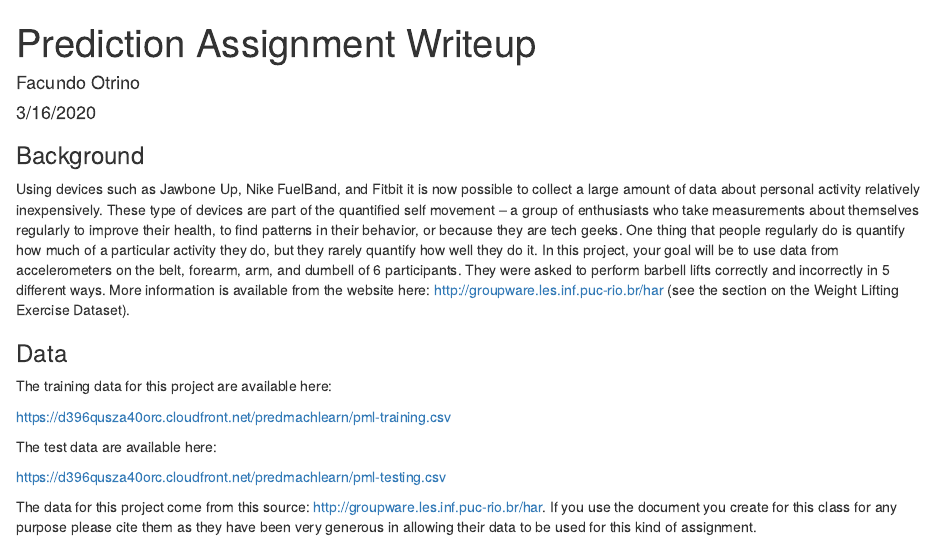
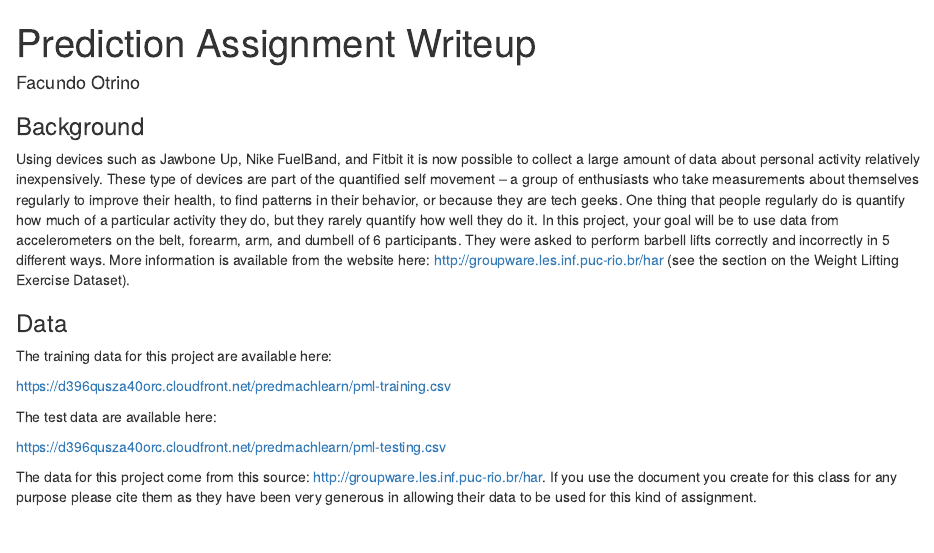
Before and after one commit to fotrino/Prediction-Assignment-Writeup, an R Markdown document (peer-graded-prediction.Rmd): the page in a window 1100 px wide, from its top. Rendered offline with R 4.5, knitr and Pandoc, with nearby package versions; some code elsewhere in the file could not run offline.

Commit message:
Update peer-graded-prediction.Rmd

```diff
--- a/peer-graded-prediction.Rmd
+++ b/peer-graded-prediction.Rmd
@@ -1,7 +1,6 @@
 ---
 title: "Prediction Assignment Writeup"
 author: "Facundo Otrino"
-date: "3/16/2020"
 output: html_document
 ---
 ### Background
```
